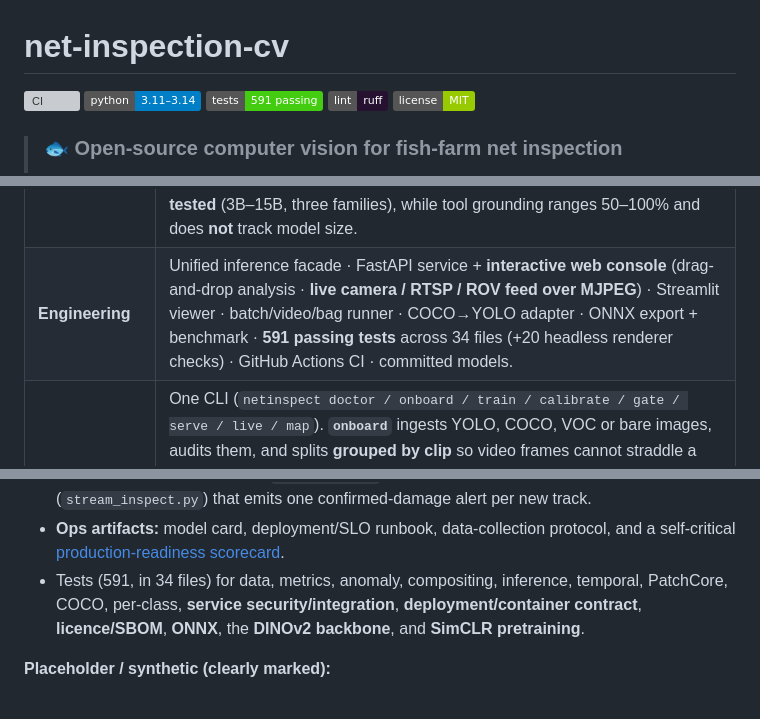
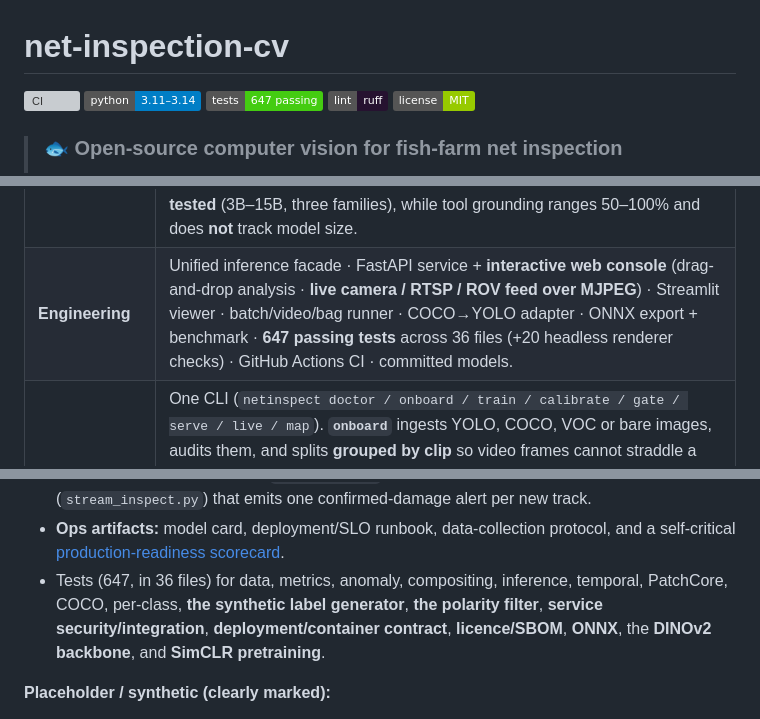
Before and after one commit to Chrislysen/net-inspection-cv, a Markdown page: README.md, 3 parts joined by grey strips. Rendered like a GitHub page; badges without logos; grey boxes are pictures that could not be loaded.

Commit message:
Update the test counts: 647 across 36 files
The badge, the feature table, the implementation list and the readiness
scorecard all quoted 591/34, which the last three commits made stale. Counted,
not estimated: 638 in the main run plus 9 in the isolated warehouse suite.

Co-Authored-By: Claude Opus 5 (1M context) <noreply@anthropic.com>
Claude-Session: https://claude.ai/code/session_012LWnfW6eT9Ff5qLwuSBpcn

```diff
--- a/README.md
+++ b/README.md
@@ -2,7 +2,7 @@
 
 [![CI](https://github.com/Chrislysen/net-inspection-cv/actions/workflows/ci.yml/badge.svg)](https://github.com/Chrislysen/net-inspection-cv/actions/workflows/ci.yml)
 ![Python](https://img.shields.io/badge/python-3.11%E2%80%933.14-blue)
-![Tests](https://img.shields.io/badge/tests-591%20passing-brightgreen)
+![Tests](https://img.shields.io/badge/tests-647%20passing-brightgreen)
 ![Lint](https://img.shields.io/badge/lint-ruff-261230)
 ![License](https://img.shields.io/badge/license-MIT-green)
 
@@ -62,7 +62,7 @@ tracking, ONNX, FastAPI, Streamlit, net pen inspection, escape prevention. -->
 | **The hard limit** | All numbers are on **synthetic damage** (one generator). **No validated real-world damage-detection performance is claimed** — that needs real *labelled* net-damage footage. The repo is the drop-in slot for it. |
 | **Beyond vision** | **ROV telemetry** from all 5 SOLAQUA sensor bags (net standoff, DVL, depth, temperature, thrust) joined to frames on the bag clock · a per-pass **inspection-validity report** · **site planning** from the Fiskeridirektoratet register × MET Norway ocean forecast · a **DuckDB reporting layer** over every artifact. |
 | **Grounded assistant** | Tool-calling Q&A over the real artifacts, guarded by a machine-readable **evidence ledger** + a deterministic post-check. Backend is swappable — Claude API, local Ollama, or **any OpenAI-compatible endpoint** (Nous, Together, Groq, or a vLLM you host on Modal) — so the guardrail is **measured**, not asserted: boundary disclosure **100% on all six models tested** (3B–15B, three families), while tool grounding ranges 50–100% and does **not** track model size. |
-| **Engineering** | Unified inference facade · FastAPI service + **interactive web console** (drag-and-drop analysis · **live camera / RTSP / ROV feed over MJPEG**) · Streamlit viewer · batch/video/bag runner · COCO→YOLO adapter · ONNX export + benchmark · **591 passing tests** across 34 files (+20 headless renderer checks) · GitHub Actions CI · committed models. |
+| **Engineering** | Unified inference facade · FastAPI service + **interactive web console** (drag-and-drop analysis · **live camera / RTSP / ROV feed over MJPEG**) · Streamlit viewer · batch/video/bag runner · COCO→YOLO adapter · ONNX export + benchmark · **647 passing tests** across 36 files (+20 headless renderer checks) · GitHub Actions CI · committed models. |
 | **Adoption** | One CLI (`netinspect doctor / onboard / train / calibrate / gate / serve / live / map`). **`onboard`** ingests YOLO, COCO, VOC or bare images, audits them, and splits **grouped by clip** so video frames cannot straddle a split — plus perceptual hashing to catch the same footage exported twice. It refuses bad input rather than proceeding. **`calibrate`** picks the threshold on *your* validation split against a false-alarm budget. **`gate`** measures against a version-controlled operating point and **exits non-zero**, failing closed when a rate is not measurable. |
 | **Security** | Secure by default: **refuses to bind anything but loopback without an API key**, so an unauthenticated endpoint cannot be published by forgetting. `POST /api/live/start` is **default-deny** (camera indices, an allowlisted media root, glob-matched stream URLs) and blocks private/link-local hosts even when a pattern matches — closing an SSRF path to cloud instance metadata. Plus decompression-bomb limits, a bounded inference concurrency, same-origin CORS, and `/api/version` with per-model SHA-256 digests. |
 | **Deployability** | Thread-safe under concurrent requests (double-checked model loading + serialised inference on the shared model, with tests that fail without them) · reference reverse-proxy config for TLS, rate limiting and CSP · **an AGPL-free detector path** on torchvision, measured against the Ultralytics one rather than asserted. |
@@ -1422,7 +1422,7 @@ python scripts/extract_frames.py --video data/raw/video.mp4 --out data/processed
 - **Production-shaped serving:** path-traversal-safe, upload validation, structured logging + request IDs, `/health` `/ready` `/metrics`, no-leak error handling.
 - **Torch-free ONNX inference** (`onnx_infer.py`, parity-verified) + a **streaming pipeline** (`stream_inspect.py`) that emits one confirmed-damage alert per new track.
 - **Ops artifacts:** model card, deployment/SLO runbook, data-collection protocol, and a self-critical [production-readiness scorecard](reports/PRODUCTION_READINESS.md).
-- Tests (591, in 34 files) for data, metrics, anomaly, compositing, inference, temporal, PatchCore, COCO, per-class, **service security/integration**, **deployment/container contract**, **licence/SBOM**, **ONNX**, the **DINOv2 backbone**, and **SimCLR pretraining**.
+- Tests (647, in 36 files) for data, metrics, anomaly, compositing, inference, temporal, PatchCore, COCO, per-class, **the synthetic label generator**, **the polarity filter**, **service security/integration**, **deployment/container contract**, **licence/SBOM**, **ONNX**, the **DINOv2 backbone**, and **SimCLR pretraining**.
 
 **Placeholder / synthetic (clearly marked):**
 
```
Also changed, not shown: reports/PRODUCTION_READINESS.md (+1 -1 lines).
